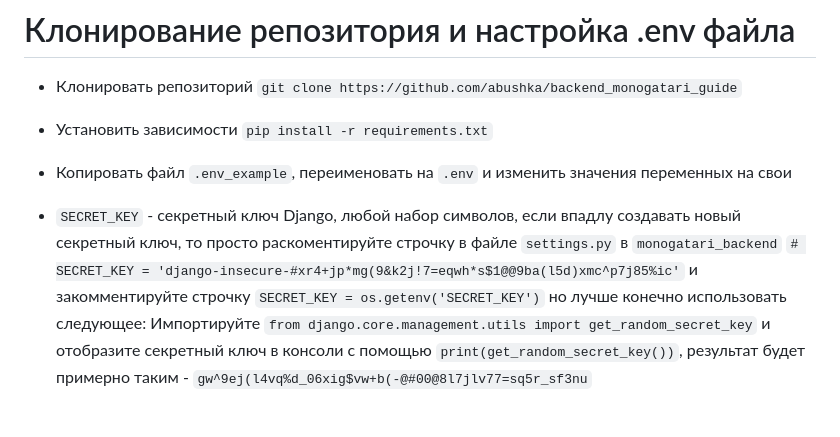
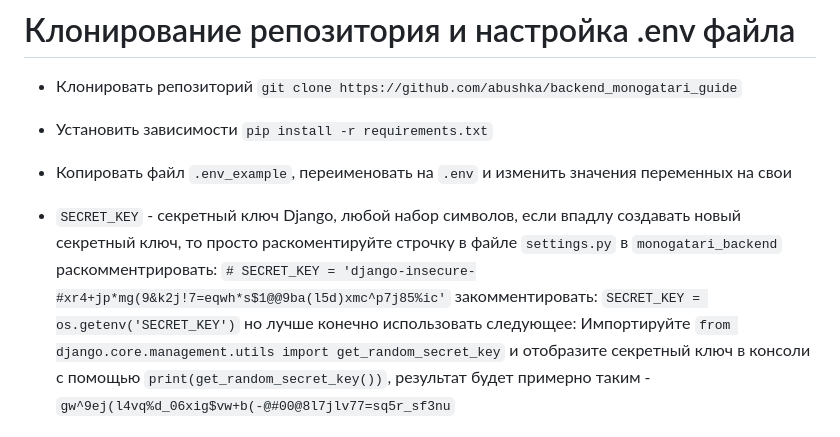
Before and after one commit to abushka/backend_monogatari_guide, a Markdown page: Readme.md, the part around the change. Rendered like a GitHub page.

```diff
--- a/Readme.md
+++ b/Readme.md
@@ -21,7 +21,9 @@
 - Установить зависимости `pip install -r requirements.txt`
 - Копировать файл `.env_example`, переименовать на `.env` и изменить значения переменных на свои
 
-- `SECRET_KEY` - секретный ключ Django, любой набор символов, если впадлу создавать новый секретный ключ, то просто раскоментируйте строчку в файле `settings.py` в `monogatari_backend` `# SECRET_KEY = 'django-insecure-#xr4+jp*mg(9&k2j!7=eqwh*s$1@@9ba(l5d)xmc^p7j85%ic'` и закомментируйте строчку `SECRET_KEY = os.getenv('SECRET_KEY')`
+- `SECRET_KEY` - секретный ключ Django, любой набор символов, если впадлу создавать новый секретный ключ, то просто раскоментируйте строчку в файле `settings.py` в `monogatari_backend`
+раскомментрировать: `# SECRET_KEY = 'django-insecure-#xr4+jp*mg(9&k2j!7=eqwh*s$1@@9ba(l5d)xmc^p7j85%ic'`
+закомментировать: `SECRET_KEY = os.getenv('SECRET_KEY')`
 но лучше конечно использовать следующее:
 Импортируйте `from django.core.management.utils import get_random_secret_key` и отобразите секретный ключ в консоли с помощью `print(get_random_secret_key())`, результат будет примерно таким - `gw^9ej(l4vq%d_06xig$vw+b(-@#00@8l7jlv77=sq5r_sf3nu`
 
```
